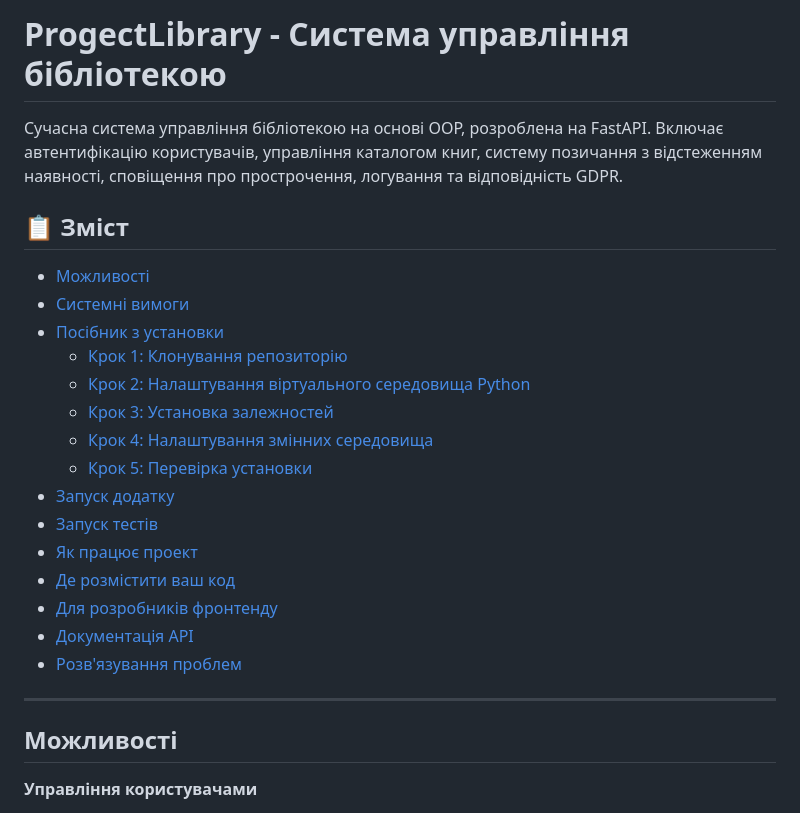
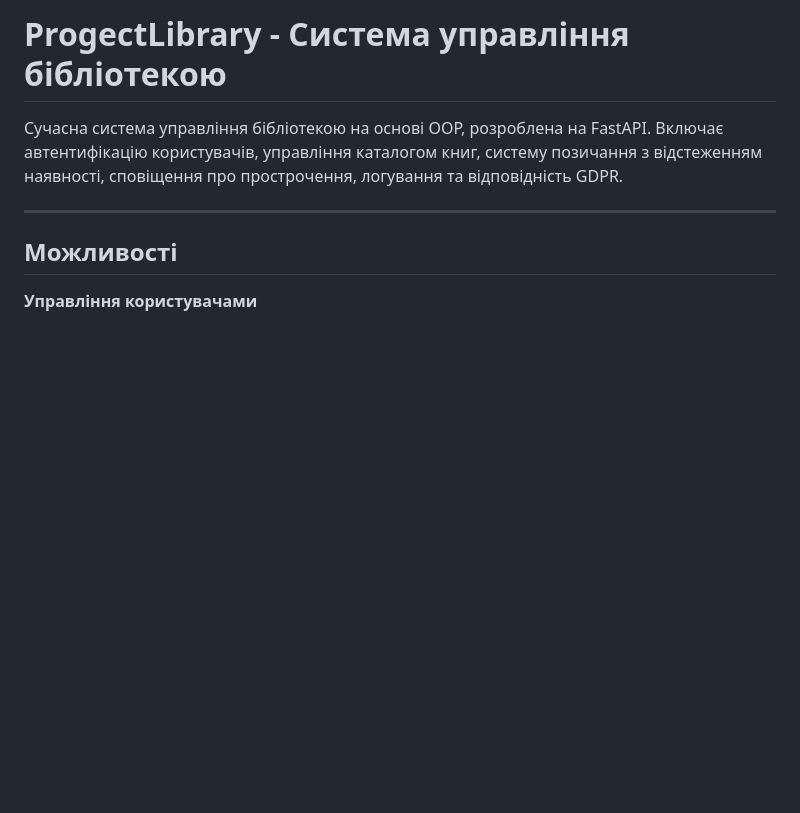
Before and after one commit to xlenny12/ProgectLibrary, a Markdown page: README.md, the part around the change. Rendered like a GitHub page; blank space fills up the shorter version.

Commit message:
Update README.md
again

```diff
--- a/README.md
+++ b/README.md
@@ -1,24 +1,6 @@
 # ProgectLibrary - Система управління бібліотекою
 
 Сучасна система управління бібліотекою на основі OOP, розроблена на FastAPI. Включає автентифікацію користувачів, управління каталогом книг, систему позичання з відстеженням наявності, сповіщення про прострочення, логування та відповідність GDPR.
-
-## 📋 Зміст
-
-- [Можливості](#можливості)
-- [Системні вимоги](#системні-вимоги)
-- [Посібник з установки](#посібник-з-установки)
-  - [Крок 1: Клонування репозиторію](#крок-1-клонування-репозиторію)
-  - [Крок 2: Налаштування віртуального середовища Python](#крок-2-налаштування-віртуального-середовища-python)
-  - [Крок 3: Установка залежностей](#крок-3-установка-залежностей)
-  - [Крок 4: Налаштування змінних середовища](#крок-4-налаштування-змінних-середовища)
-  - [Крок 5: Перевірка установки](#крок-5-перевірка-установки)
-- [Запуск додатку](#запуск-додатку)
-- [Запуск тестів](#запуск-тестів)
-- [Як працює проект](#як-працює-проект)
-- [Де розмістити ваш код](#де-розмістити-ваш-код)
-- [Для розробників фронтенду](#для-розробників-фронтенду)
-- [Документація API](#документація-api)
-- [Розв'язування проблем](#розвязування-проблем)
 
 ---
 
```
